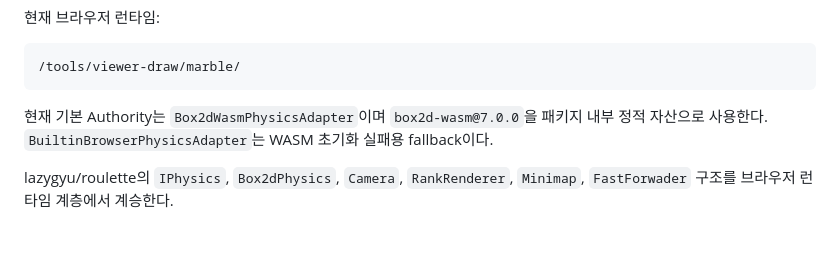
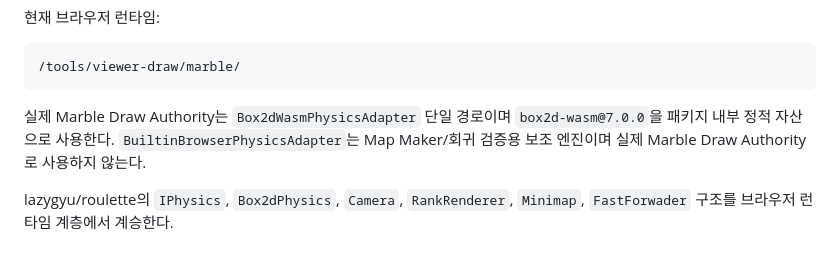
Before and after one commit to playCosmos/BroadcastingGamePlatform, a Markdown page: docs/ARCHITECTURE.md, the part around the change. GitHub-like rendering.

Commit message:
docs(viewer-draw): make Box2D-WASM the sole actual draw authority

```diff
--- a/docs/ARCHITECTURE.md
+++ b/docs/ARCHITECTURE.md
@@ -177,7 +177,7 @@ Map DB는 제작 편의 기능이며 실제 추첨 런타임의 필수 의존성
 /tools/viewer-draw/marble/
 ~~~
 
-현재 기본 Authority는 `Box2dWasmPhysicsAdapter`이며 `box2d-wasm@7.0.0`을 패키지 내부 정적 자산으로 사용한다.
-`BuiltinBrowserPhysicsAdapter`는 WASM 초기화 실패용 fallback이다.
+실제 Marble Draw Authority는 `Box2dWasmPhysicsAdapter` 단일 경로이며 `box2d-wasm@7.0.0`을 패키지 내부 정적 자산으로 사용한다.
+`BuiltinBrowserPhysicsAdapter`는 Map Maker/회귀 검증용 보조 엔진이며 실제 Marble Draw Authority로 사용하지 않는다.
 
 lazygyu/roulette의 `IPhysics`, `Box2dPhysics`, `Camera`, `RankRenderer`, `Minimap`, `FastForwader` 구조를 브라우저 런타임 계층에서 계승한다.
```
